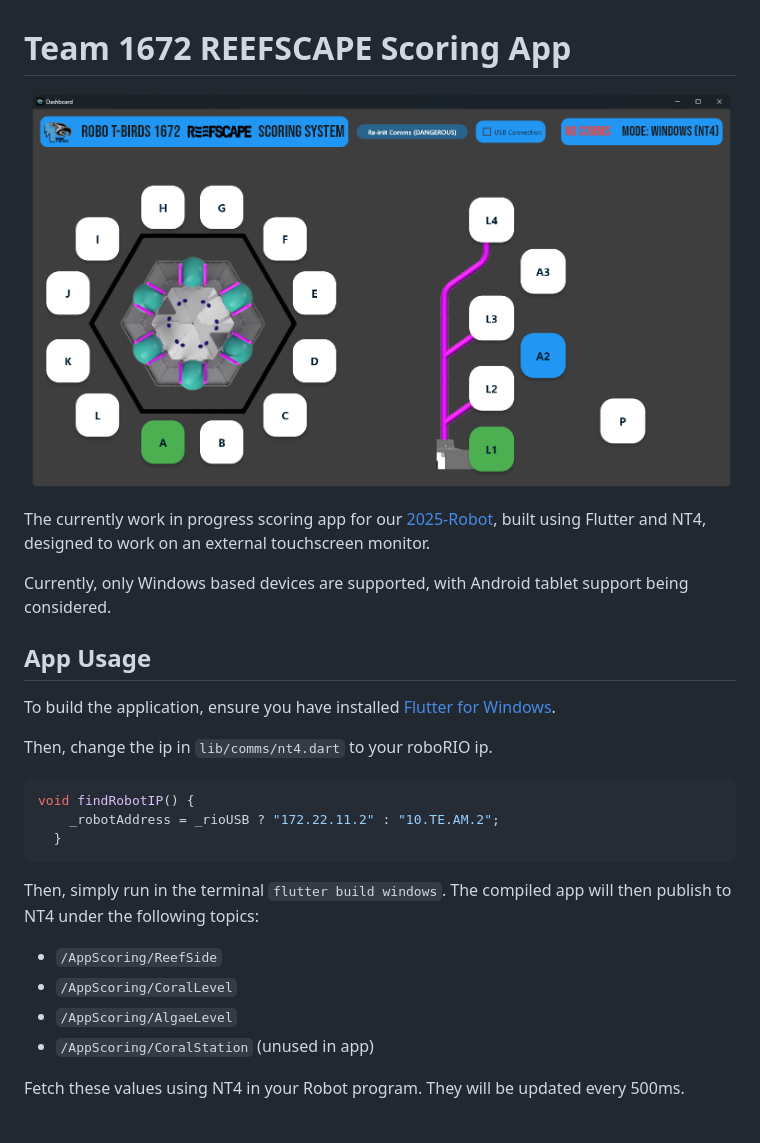
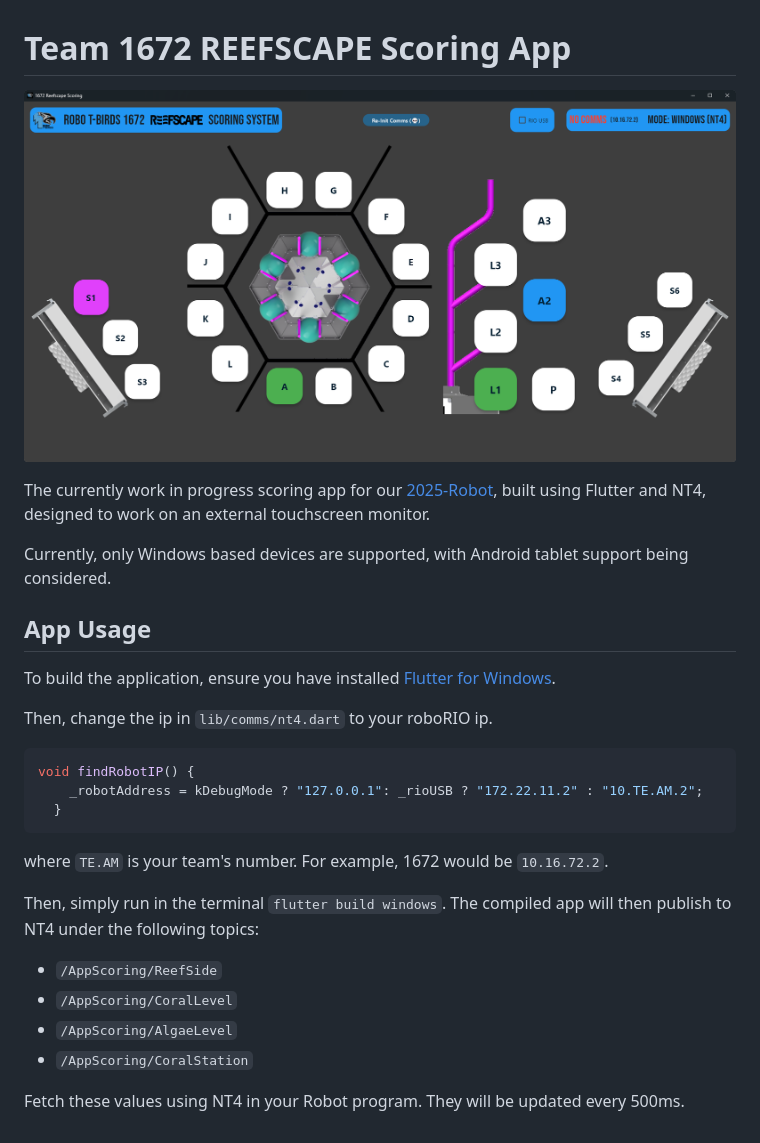
Before and after one commit to FRCTeam1672/Reefscape-Scoring-App, a Markdown page: README.md, the part around the change. Rendered like a GitHub page; pictures changed too: img/project.png.

Commit message:
update readme and assets

````diff
--- a/README.md
+++ b/README.md
@@ -12,14 +12,15 @@ To build the application, ensure you have installed [Flutter for Windows](https:
 Then, change the ip in `lib/comms/nt4.dart` to your roboRIO ip.
 ```dart
 void findRobotIP() {
-    _robotAddress = _rioUSB ? "172.22.11.2" : "10.TE.AM.2";
+    _robotAddress = kDebugMode ? "127.0.0.1": _rioUSB ? "172.22.11.2" : "10.TE.AM.2";
   }
 ```
+where `TE.AM` is your team's number. For example, 1672 would be `10.16.72.2`.
 
 Then, simply run in the terminal `flutter build windows`. The compiled app will then publish to NT4 under the following topics:
 * `/AppScoring/ReefSide`
 * `/AppScoring/CoralLevel`
 * `/AppScoring/AlgaeLevel`
-* `/AppScoring/CoralStation` (unused in app)
+* `/AppScoring/CoralStation`
 
 Fetch these values using NT4 in your Robot program. They will be updated every 500ms.
````
Also changed, not shown: assets/coral_station.png (added), assets/coral_station_left.png (added), assets/coral_station_right.png (added).
